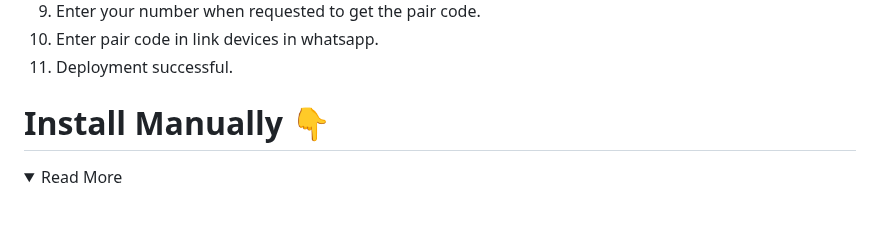
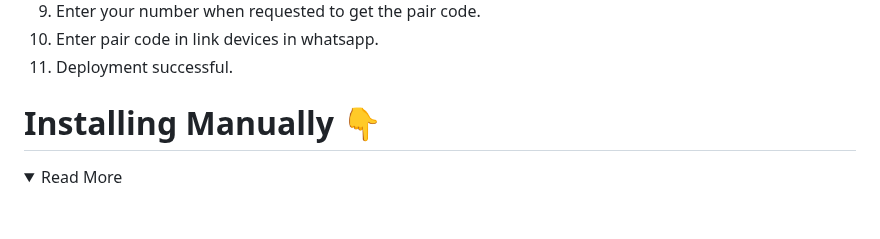
Before and after one commit to vinmax3y/XPLOADER-BOT, a Markdown page: README.md, the part around the change. GitHub-like rendering; folded sections open.

```diff
--- a/README.md
+++ b/README.md
@@ -119,7 +119,7 @@ https://dashboard.heroku.com/new?template=https://github.com/your-username/XPLOA
 
 
 
-# Install Manually 👇
+# Installing Manually 👇
 
 <details close>
 <summary>Read More</summary>
```
